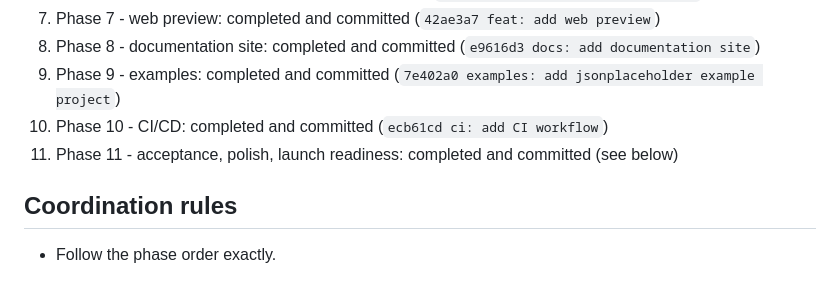
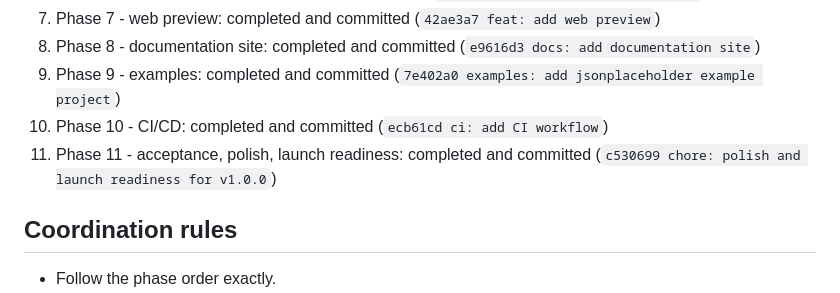
Before and after one commit to ngoclinh93qt/ReqBook, a Markdown page: plan.md, the part around the change. GitHub-like rendering.

Commit message:
chore: record Phase 11 commit hash in plan.md

```diff
--- a/plan.md
+++ b/plan.md
@@ -20,7 +20,7 @@ This file is the shared coordination plan for all agents working on Trellis. Kee
 8. Phase 8 - documentation site: completed and committed (`e9616d3 docs: add documentation site`)
 9. Phase 9 - examples: completed and committed (`7e402a0 examples: add jsonplaceholder example project`)
 10. Phase 10 - CI/CD: completed and committed (`ecb61cd ci: add CI workflow`)
-11. Phase 11 - acceptance, polish, launch readiness: completed and committed (see below)
+11. Phase 11 - acceptance, polish, launch readiness: completed and committed (`c530699 chore: polish and launch readiness for v1.0.0`)
 
 ## Coordination rules
 
```
